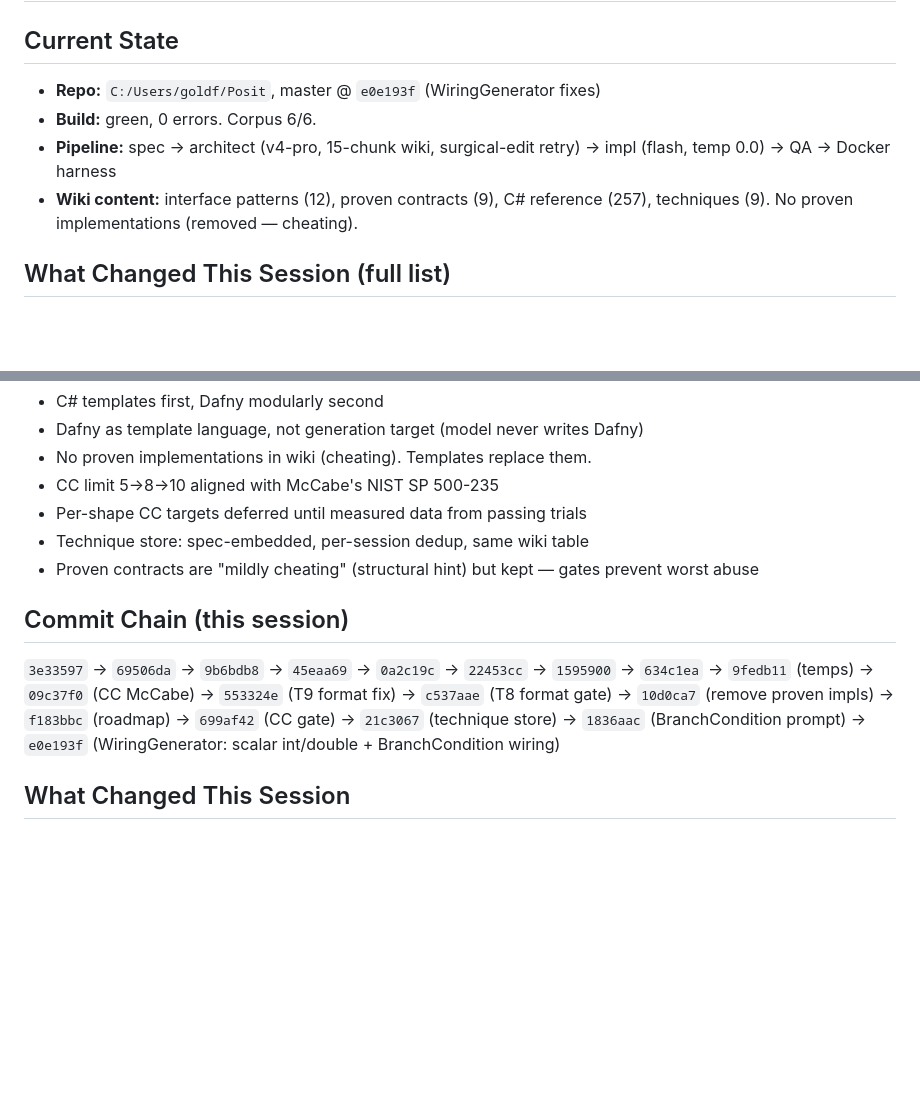
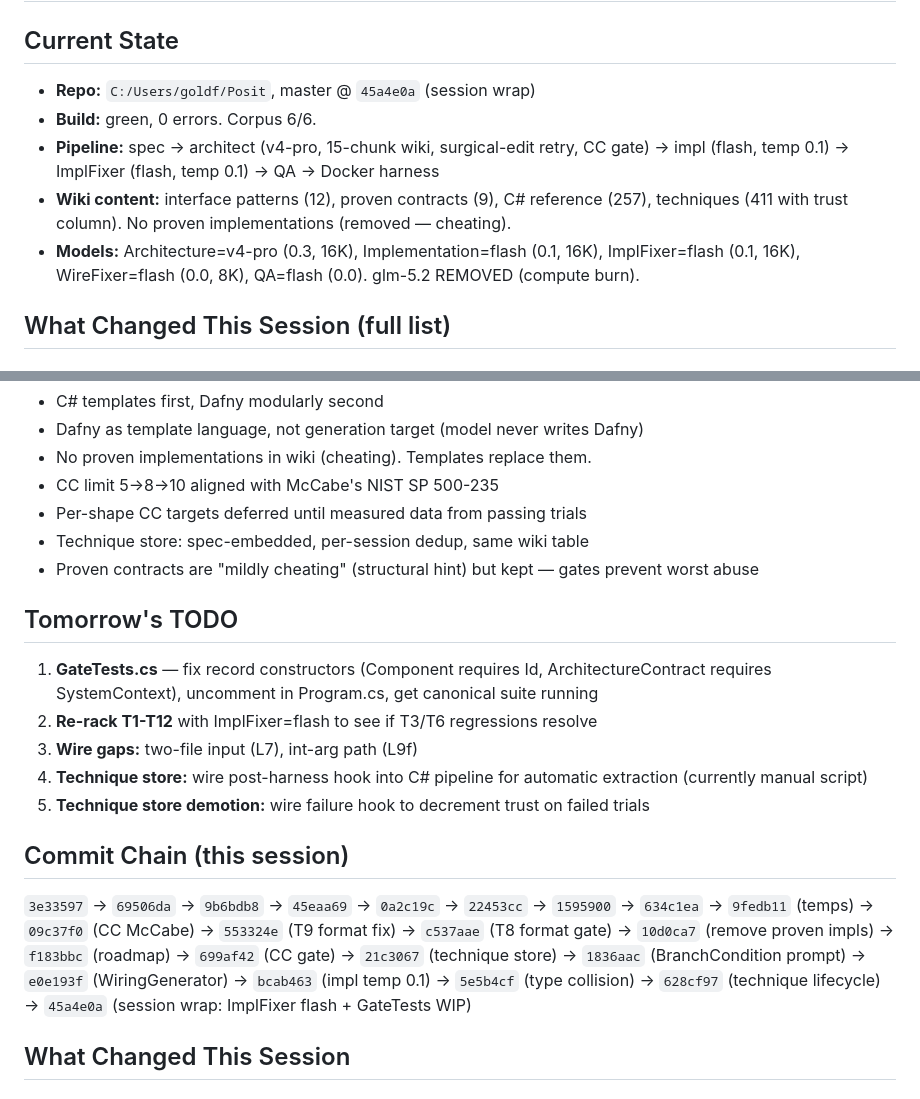
Before and after one commit to goldfly1/Posit, a Markdown page: wiki/handoff-2026-08-30.md, 2 parts joined by grey strips. GitHub-like rendering; blank space fills up the shorter version.

Commit message:
Final handoff update: models (ImplFixer=flash, glm-5.2 removed), technique store (411 with trust), tomorrow's TODO (GateTests constructors, re-rack, wire gaps, post-harness hook). Full commit chain to 45a4e0a.

```diff
--- a/wiki/handoff-2026-08-30.md
+++ b/wiki/handoff-2026-08-30.md
@@ -1,10 +1,11 @@
 # Posit Handoff — 2026-08-30 (updated)
 
 ## Current State
-- **Repo:** `C:/Users/goldf/Posit`, master @ `e0e193f` (WiringGenerator fixes)
+- **Repo:** `C:/Users/goldf/Posit`, master @ `45a4e0a` (session wrap)
 - **Build:** green, 0 errors. Corpus 6/6.
-- **Pipeline:** spec → architect (v4-pro, 15-chunk wiki, surgical-edit retry) → impl (flash, temp 0.0) → QA → Docker harness
-- **Wiki content:** interface patterns (12), proven contracts (9), C# reference (257), techniques (9). No proven implementations (removed — cheating).
+- **Pipeline:** spec → architect (v4-pro, 15-chunk wiki, surgical-edit retry, CC gate) → impl (flash, temp 0.1) → ImplFixer (flash, temp 0.1) → QA → Docker harness
+- **Wiki content:** interface patterns (12), proven contracts (9), C# reference (257), techniques (411 with trust column). No proven implementations (removed — cheating).
+- **Models:** Architecture=v4-pro (0.3, 16K), Implementation=flash (0.1, 16K), ImplFixer=flash (0.1, 16K), WireFixer=flash (0.0, 8K), QA=flash (0.0). glm-5.2 REMOVED (compute burn).
 
 ## What Changed This Session (full list)
 
@@ -148,8 +149,15 @@
 - Technique store: spec-embedded, per-session dedup, same wiki table
 - Proven contracts are "mildly cheating" (structural hint) but kept — gates prevent worst abuse
 
+## Tomorrow's TODO
+1. **GateTests.cs** — fix record constructors (Component requires Id, ArchitectureContract requires SystemContext), uncomment in Program.cs, get canonical suite running
+2. **Re-rack T1-T12** with ImplFixer=flash to see if T3/T6 regressions resolve
+3. **Wire gaps:** two-file input (L7), int-arg path (L9f)
+4. **Technique store:** wire post-harness hook into C# pipeline for automatic extraction (currently manual script)
+5. **Technique store demotion:** wire failure hook to decrement trust on failed trials
+
 ## Commit Chain (this session)
-`3e33597` → `69506da` → `9b6bdb8` → `45eaa69` → `0a2c19c` → `22453cc` → `1595900` → `634c1ea` → `9fedb11` (temps) → `09c37f0` (CC McCabe) → `553324e` (T9 format fix) → `c537aae` (T8 format gate) → `10d0ca7` (remove proven impls) → `f183bbc` (roadmap) → `699af42` (CC gate) → `21c3067` (technique store) → `1836aac` (BranchCondition prompt) → `e0e193f` (WiringGenerator: scalar int/double + BranchCondition wiring)
+`3e33597` → `69506da` → `9b6bdb8` → `45eaa69` → `0a2c19c` → `22453cc` → `1595900` → `634c1ea` → `9fedb11` (temps) → `09c37f0` (CC McCabe) → `553324e` (T9 format fix) → `c537aae` (T8 format gate) → `10d0ca7` (remove proven impls) → `f183bbc` (roadmap) → `699af42` (CC gate) → `21c3067` (technique store) → `1836aac` (BranchCondition prompt) → `e0e193f` (WiringGenerator) → `bcab463` (impl temp 0.1) → `5e5b4cf` (type collision) → `628cf97` (technique lifecycle) → `45a4e0a` (session wrap: ImplFixer flash + GateTests WIP)
 
 ## What Changed This Session
 
```
